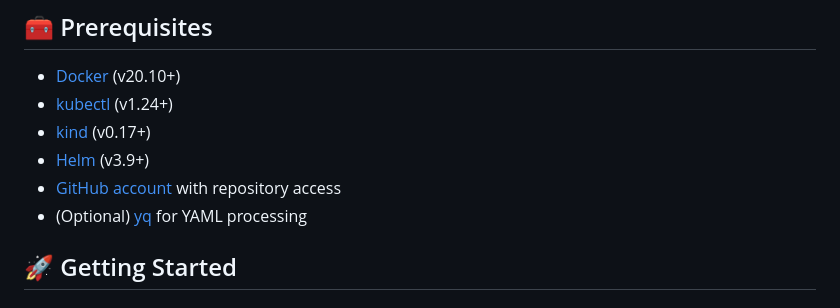
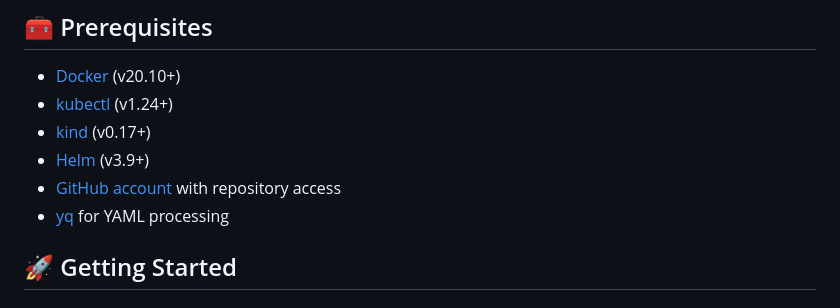
Before and after one commit to triplom/infrastructure-repo-argocd, a Markdown page: README.md, the part around one of its changes. GitHub-like rendering.

Commit message:
feat: update readme

```diff
--- a/README.md
+++ b/README.md
@@ -62,7 +62,7 @@ The architecture consists of three main components:
 - [kind](https://kind.sigs.k8s.io/docs/user/quick-start/#installation) (v0.17+)
 - [Helm](https://helm.sh/docs/intro/install/) (v3.9+)
 - [GitHub account](https://github.com/) with repository access
-- (Optional) [yq](https://github.com/mikefarah/yq) for YAML processing
+- [yq](https://github.com/mikefarah/yq) for YAML processing
 
 ## 🚀 Getting Started
 
```
Also changed, not shown: other parts of README.md (+19 -19 lines), KIND_CICD_flow.png (added).
